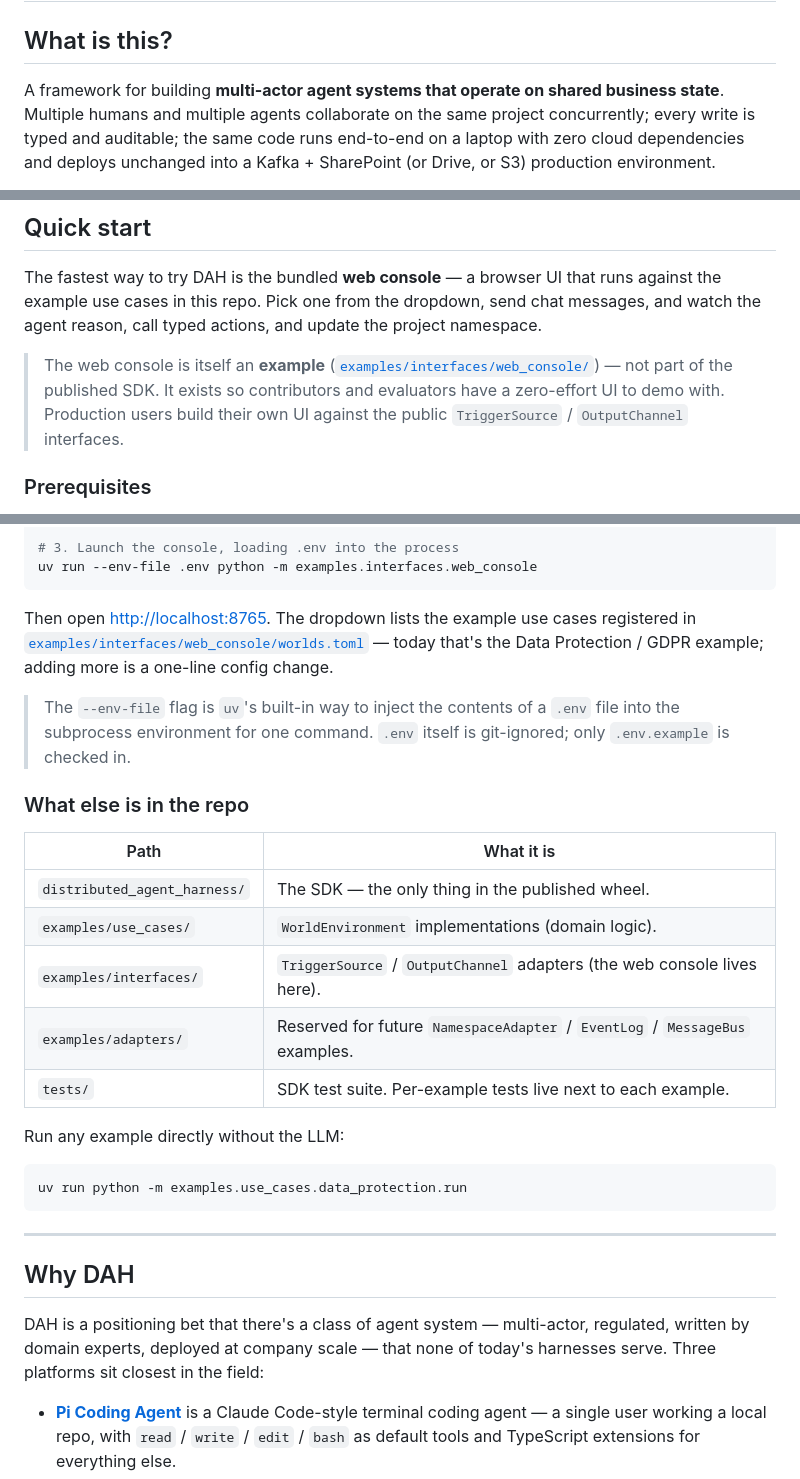
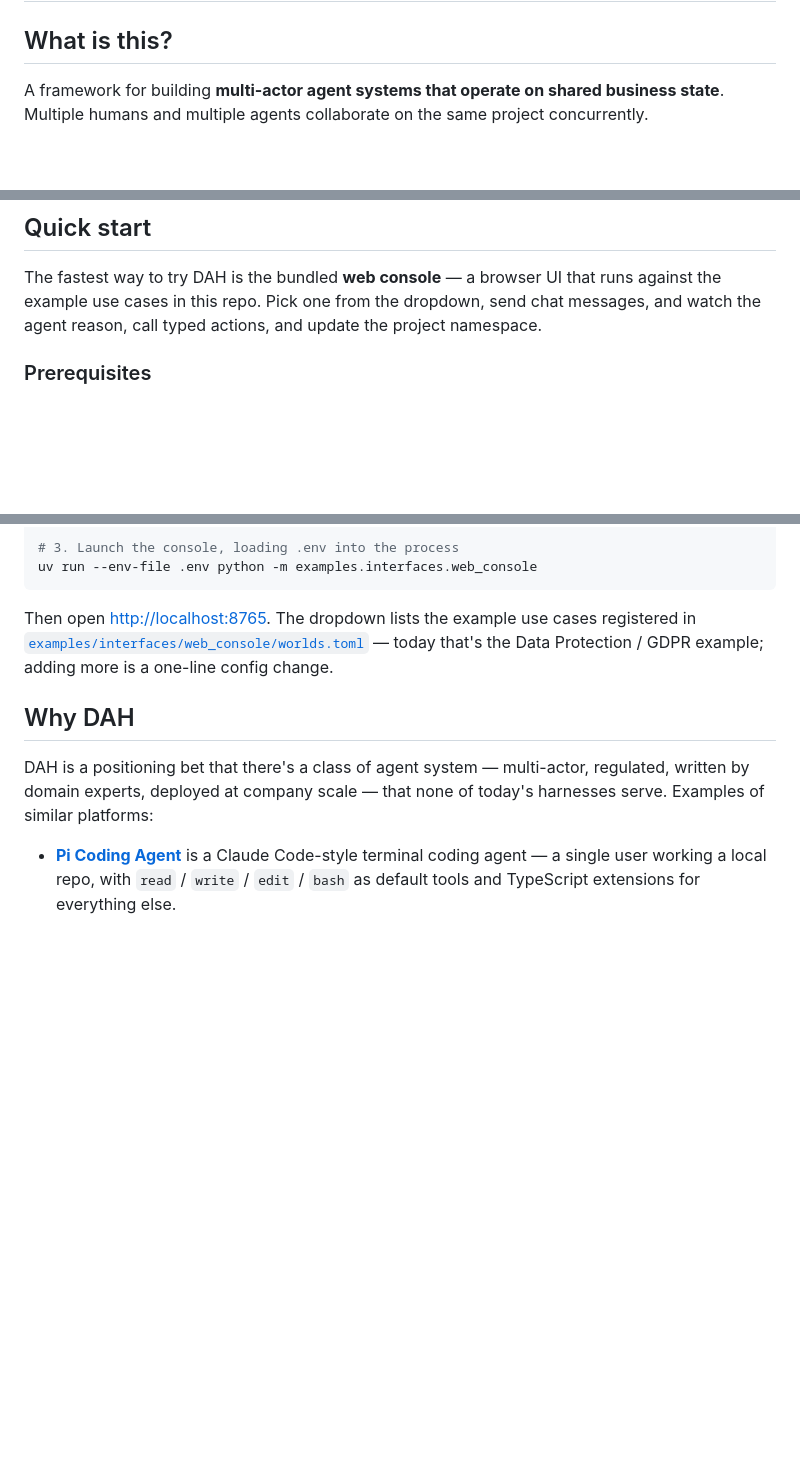
Before and after one commit to mcelearr/distributed-agent-harness, a Markdown page: README.md, 3 parts joined by grey strips. GitHub-like rendering; blank space fills up the shorter version.

Commit message:
Update readme to make usecase even more simple/obvious

````diff
--- a/README.md
+++ b/README.md
@@ -2,5 +2,5 @@
 
 ## What is this?
 
-A framework for building **multi-actor agent systems that operate on shared business state**. Multiple humans and multiple agents collaborate on the same project concurrently; every write is typed and auditable; the same code runs end-to-end on a laptop with zero cloud dependencies and deploys unchanged into a Kafka + SharePoint (or Drive, or S3) production environment.
+A framework for building **multi-actor agent systems that operate on shared business state**. Multiple humans and multiple agents collaborate on the same project concurrently.
 
@@ -9,8 +62,6 @@ If you've used Claude Code or Cursor you've seen the classic "single-agent + loc
 ## Quick start
 
 The fastest way to try DAH is the bundled **web console** — a browser UI that runs against the example use cases in this repo. Pick one from the dropdown, send chat messages, and watch the agent reason, call typed actions, and update the project namespace.
-
-> The web console is itself an **example** ([`examples/interfaces/web_console/`](examples/interfaces/web_console/)) — not part of the published SDK. It exists so contributors and evaluators have a zero-effort UI to demo with. Production users build their own UI against the public `TriggerSource` / `OutputChannel` interfaces.
 
 ### Prerequisites
 - Python 3.11+
@@ -35,29 +86,9 @@ uv run --env-file .env python -m examples.interfaces.web_console
 
 Then open [http://localhost:8765](http://localhost:8765). The dropdown lists the example use cases registered in [`examples/interfaces/web_console/worlds.toml`](examples/interfaces/web_console/worlds.toml) — today that's the Data Protection / GDPR example; adding more is a one-line config change.
 
-> The `--env-file` flag is `uv`'s built-in way to inject the contents of a `.env` file into the subprocess environment for one command. `.env` itself is git-ignored; only `.env.example` is checked in.
-
-### What else is in the repo
-
-| Path | What it is |
-|---|---|
-| `distributed_agent_harness/` | The SDK — the only thing in the published wheel. |
-| `examples/use_cases/` | `WorldEnvironment` implementations (domain logic). |
-| `examples/interfaces/` | `TriggerSource` / `OutputChannel` adapters (the web console lives here). |
-| `examples/adapters/` | Reserved for future `NamespaceAdapter` / `EventLog` / `MessageBus` examples. |
-| `tests/` | SDK test suite. Per-example tests live next to each example. |
-
-Run any example directly without the LLM:
-
-```bash
-uv run python -m examples.use_cases.data_protection.run
-```
-
----
-
 ## Why DAH
 
-DAH is a positioning bet that there's a class of agent system — multi-actor, regulated, written by domain experts, deployed at company scale — that none of today's harnesses serve. Three platforms sit closest in the field:
+DAH is a positioning bet that there's a class of agent system — multi-actor, regulated, written by domain experts, deployed at company scale — that none of today's harnesses serve. Examples of similar platforms:
 
 - **[Pi Coding Agent](https://pi.dev)** is a Claude Code-style terminal coding agent — a single user working a local repo, with `read` / `write` / `edit` / `bash` as default tools and TypeScript extensions for everything else.
 - **[Microsoft Agent Framework (MAF)](https://github.com/microsoft/agent-framework)** is the production convergence of Semantic Kernel + AutoGen — a polyglot (Python + .NET) framework for graph-based workflows, durable execution, and Azure-hosted multi-agent systems.
````
Also changed, not shown: other parts of README.md (+54 -1 lines).
